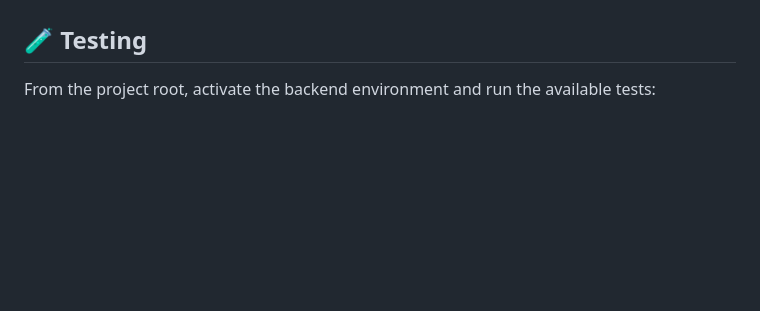
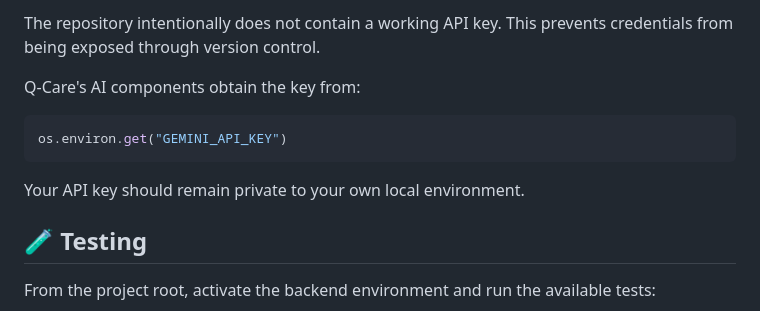
Before and after one commit to Alien-C-Jomon/Q-CARE, a Markdown page: README.md, the part around one of its changes. Drawn GitHub-style; blank space fills up the shorter version.

````diff
--- a/README.md
+++ b/README.md
@@ -176,3 +249,14 @@ If startup fails, check the installed dependencies, environment variables, and b
+The repository intentionally does not contain a working API key. This prevents credentials from being exposed through version control.
+
+Q-Care's AI components obtain the key from:
+
+```python
+os.environ.get("GEMINI_API_KEY")
+```
+
+Your API key should remain private to your own local environment.
+
+
 ## 🧪 Testing
 
 From the project root, activate the backend environment and run the available tests:
````
Also changed, not shown: other parts of README.md (+73 -0 lines).
